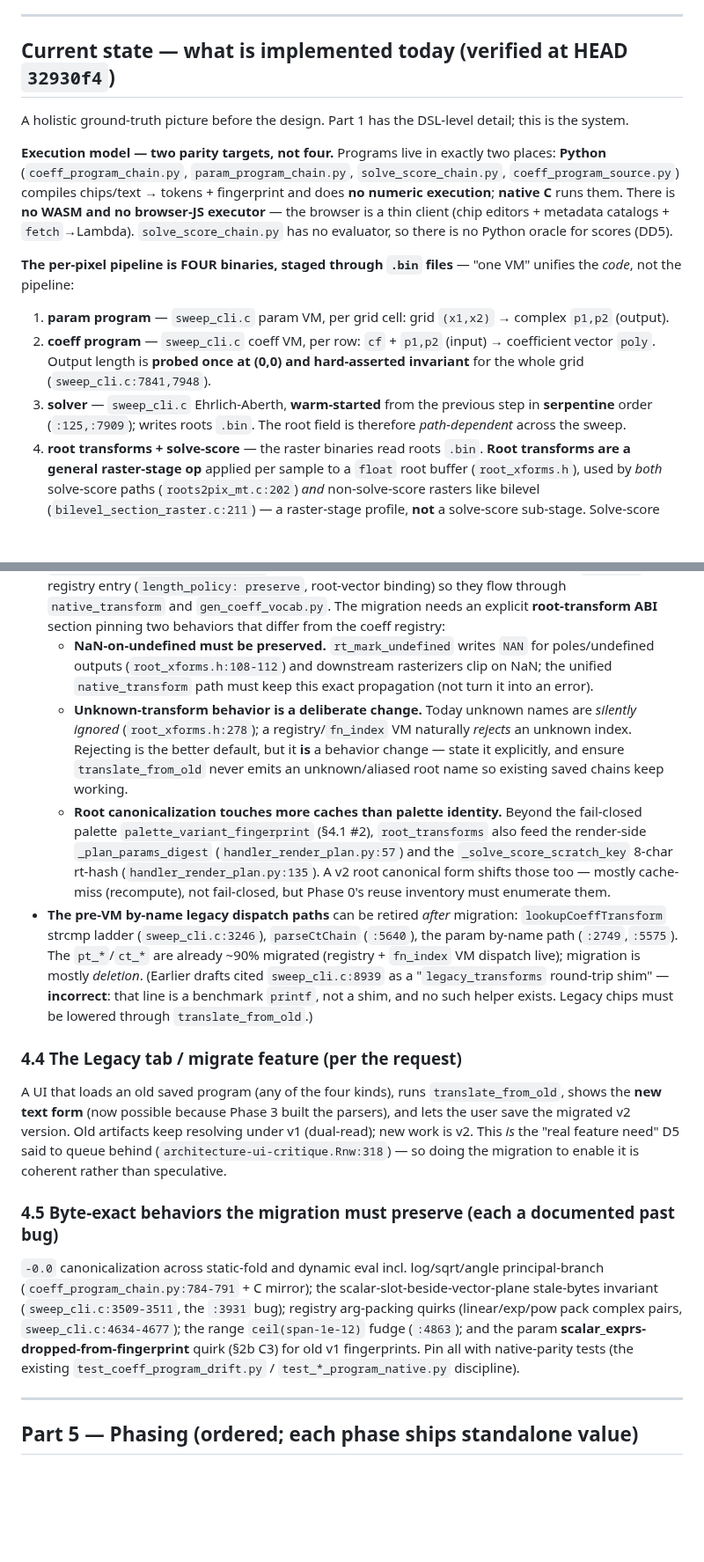
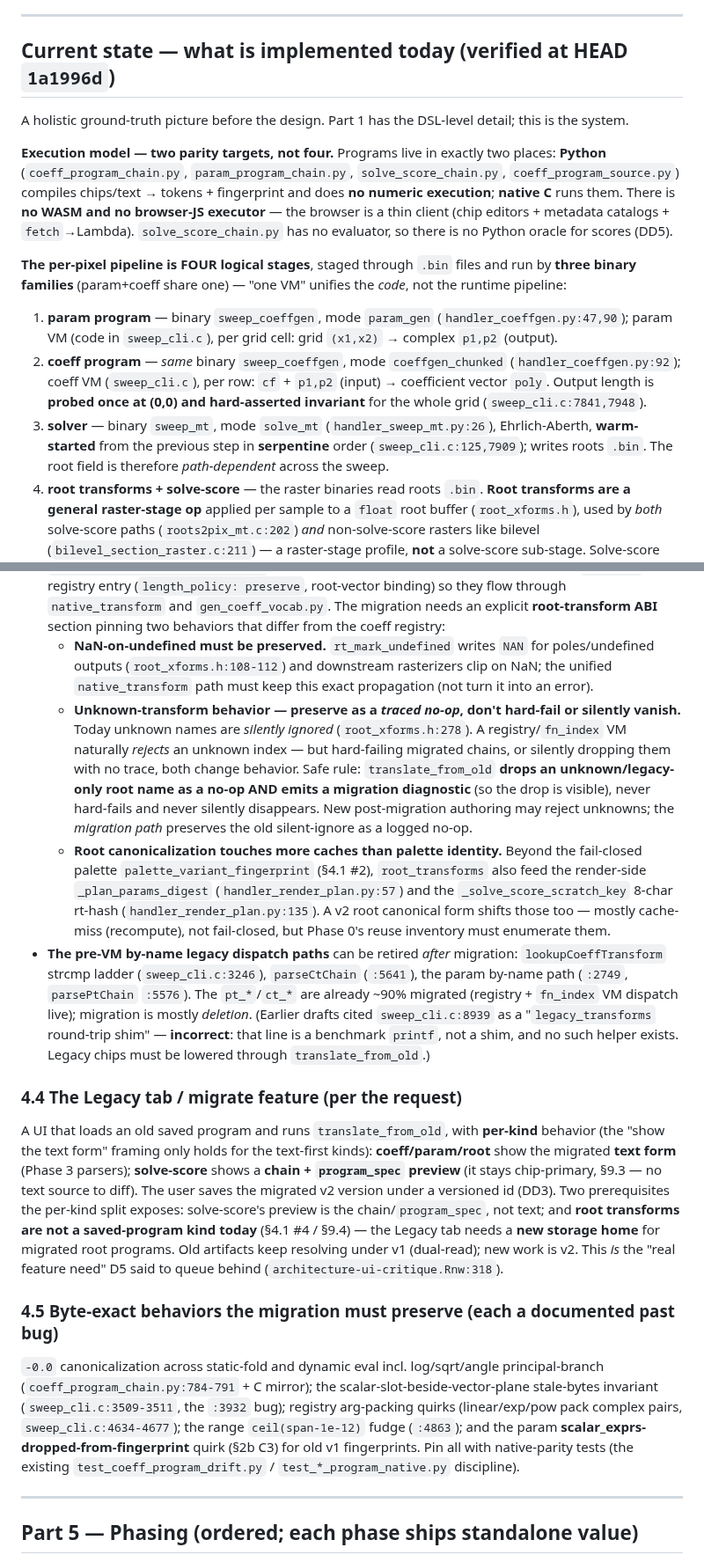
Before and after one commit to nassuphis/karpo_hackathon, a Markdown page: polypaint/code-review-18.md, 2 parts joined by grey strips. Shown at 88% size. Rendered like a GitHub page; blank space fills up the shorter version.

```diff
--- a/polypaint/code-review-18.md
+++ b/polypaint/code-review-18.md
@@ -19,16 +19,16 @@ Recommendation up front: **Phase 0 (add `spec_version` + dual-read) and Phase 1
 
 ---
 
-## Current state — what is implemented today (verified at HEAD `32930f4`)
+## Current state — what is implemented today (verified at HEAD `1a1996d`)
 
 A holistic ground-truth picture before the design. Part 1 has the DSL-level detail; this is the system.
 
 **Execution model — two parity targets, not four.** Programs live in exactly two places: **Python** (`coeff_program_chain.py`, `param_program_chain.py`, `solve_score_chain.py`, `coeff_program_source.py`) compiles chips/text → tokens + fingerprint and does **no numeric execution**; **native C** runs them. There is **no WASM and no browser-JS executor** — the browser is a thin client (chip editors + metadata catalogs + `fetch`→Lambda). `solve_score_chain.py` has no evaluator, so there is no Python oracle for scores (DD5).
 
-**The per-pixel pipeline is FOUR binaries, staged through `.bin` files** — "one VM" unifies the *code*, not the pipeline:
-1. **param program** — `sweep_cli.c` param VM, per grid cell: grid `(x1,x2)` → complex `p1,p2` (output).
-2. **coeff program** — `sweep_cli.c` coeff VM, per row: `cf` + `p1,p2` (input) → coefficient vector `poly`. Output length is **probed once at (0,0) and hard-asserted invariant** for the whole grid (`sweep_cli.c:7841,7948`).
-3. **solver** — `sweep_cli.c` Ehrlich-Aberth, **warm-started** from the previous step in **serpentine** order (`:125,:7909`); writes roots `.bin`. The root field is therefore *path-dependent* across the sweep.
+**The per-pixel pipeline is FOUR logical stages**, staged through `.bin` files and run by **three binary families** (param+coeff share one) — "one VM" unifies the *code*, not the runtime pipeline:
+1. **param program** — binary `sweep_coeffgen`, mode `param_gen` (`handler_coeffgen.py:47,90`); param VM (code in `sweep_cli.c`), per grid cell: grid `(x1,x2)` → complex `p1,p2` (output).
+2. **coeff program** — *same* binary `sweep_coeffgen`, mode `coeffgen_chunked` (`handler_coeffgen.py:92`); coeff VM (`sweep_cli.c`), per row: `cf` + `p1,p2` (input) → coefficient vector `poly`. Output length is **probed once at (0,0) and hard-asserted invariant** for the whole grid (`sweep_cli.c:7841,7948`).
+3. **solver** — binary `sweep_mt`, mode `solve_mt` (`handler_sweep_mt.py:26`), Ehrlich-Aberth, **warm-started** from the previous step in **serpentine** order (`sweep_cli.c:125,7909`); writes roots `.bin`. The root field is therefore *path-dependent* across the sweep.
 4. **root transforms + solve-score** — the raster binaries read roots `.bin`. **Root transforms are a general raster-stage op** applied per sample to a `float` root buffer (`root_xforms.h`), used by *both* solve-score paths (`roots2pix_mt.c:202`) *and* non-solve-score rasters like bilevel (`bilevel_section_raster.c:211`) — a raster-stage profile, **not** a solve-score sub-stage. Solve-score then reduces the (optionally transformed) roots → 1 scalar or N channels (`solve_score.h`).
 
 Register handoff carries **direction and type**: param *writes* `p1,p2` with **real-only** `t1,t2` in; coeff *reads* `p1,p2` with **complex** `t1,t2`. A pipeline handoff, not shared registers.
@@ -204,15 +204,15 @@ There is **no `spec_version` anywhere today** (verified: 0 hits) — only three
 - **Two text parsers must be built** (param, root) for text-first authoring — coeff already has one (`coeff_program_source.py`). **Solve-score stays chip-primary** with a read-only text export (§9.3): its declarative metric-prepass + slot-CSE + cross-step lag has no clean text shape. Root is trivial (a flat one-transform-per-line list); param is a subset of coeff's parser — neither is a coeff-sized chunk.
 - **Root transforms must be onboarded into the registry** (`coeff_legacy_registry.json`-style): they're 9 hand-coded `strcmp` arms (`root_xforms.h:246-277`) with a hand-maintained JS mirror (`_rtCatalog`, `js/07-transform-catalogs.js:273`), *not* in the generated-vocab pipeline. Give each a `fn_index` + registry entry (`length_policy: preserve`, root-vector binding) so they flow through `native_transform` and `gen_coeff_vocab.py`. The migration needs an explicit **root-transform ABI** section pinning two behaviors that differ from the coeff registry:
   - **NaN-on-undefined must be preserved.** `rt_mark_undefined` writes `NAN` for poles/undefined outputs (`root_xforms.h:108-112`) and downstream rasterizers clip on NaN; the unified `native_transform` path must keep this exact propagation (not turn it into an error).
-  - **Unknown-transform behavior is a deliberate change.** Today unknown names are *silently ignored* (`root_xforms.h:278`); a registry/`fn_index` VM naturally *rejects* an unknown index. Rejecting is the better default, but it **is** a behavior change — state it explicitly, and ensure `translate_from_old` never emits an unknown/aliased root name so existing saved chains keep working.
+  - **Unknown-transform behavior — preserve as a *traced no-op*, don't hard-fail or silently vanish.** Today unknown names are *silently ignored* (`root_xforms.h:278`). A registry/`fn_index` VM naturally *rejects* an unknown index — but hard-failing migrated chains, or silently dropping them with no trace, both change behavior. Safe rule: `translate_from_old` **drops an unknown/legacy-only root name as a no-op AND emits a migration diagnostic** (so the drop is visible), never hard-fails and never silently disappears. New post-migration authoring may reject unknowns; the *migration path* preserves the old silent-ignore as a logged no-op.
   - **Root canonicalization touches more caches than palette identity.** Beyond the fail-closed palette `palette_variant_fingerprint` (§4.1 #2), `root_transforms` also feed the render-side `_plan_params_digest` (`handler_render_plan.py:57`) and the `_solve_score_scratch_key` 8-char rt-hash (`handler_render_plan.py:135`). A v2 root canonical form shifts those too — mostly cache-miss (recompute), not fail-closed, but Phase 0's reuse inventory must enumerate them.
-- **The pre-VM by-name legacy dispatch paths** can be retired *after* migration: `lookupCoeffTransform` strcmp ladder (`sweep_cli.c:3246`), `parseCtChain` (`:5640`), the param by-name path (`:2749`,`:5575`). The `pt_*`/`ct_*` are already ~90% migrated (registry + `fn_index` VM dispatch live); migration is mostly *deletion*. (Earlier drafts cited `sweep_cli.c:8939` as a "`legacy_transforms` round-trip shim" — **incorrect**: that line is a benchmark `printf`, not a shim, and no such helper exists. Legacy chips must be lowered through `translate_from_old`.)
+- **The pre-VM by-name legacy dispatch paths** can be retired *after* migration: `lookupCoeffTransform` strcmp ladder (`sweep_cli.c:3246`), `parseCtChain` (`:5641`), the param by-name path (`:2749`, `parsePtChain` `:5576`). The `pt_*`/`ct_*` are already ~90% migrated (registry + `fn_index` VM dispatch live); migration is mostly *deletion*. (Earlier drafts cited `sweep_cli.c:8939` as a "`legacy_transforms` round-trip shim" — **incorrect**: that line is a benchmark `printf`, not a shim, and no such helper exists. Legacy chips must be lowered through `translate_from_old`.)
 
 ### 4.4 The Legacy tab / migrate feature (per the request)
-A UI that loads an old saved program (any of the four kinds), runs `translate_from_old`, shows the **new text form** (now possible because Phase 3 built the parsers), and lets the user save the migrated v2 version. Old artifacts keep resolving under v1 (dual-read); new work is v2. This *is* the "real feature need" D5 said to queue behind (`architecture-ui-critique.Rnw:318`) — so doing the migration to enable it is coherent rather than speculative.
+A UI that loads an old saved program and runs `translate_from_old`, with **per-kind** behavior (the "show the text form" framing only holds for the text-first kinds): **coeff/param/root** show the migrated **text form** (Phase 3 parsers); **solve-score** shows a **chain + `program_spec` preview** (it stays chip-primary, §9.3 — no text source to diff). The user saves the migrated v2 version under a versioned id (DD3). Two prerequisites the per-kind split exposes: solve-score's preview is the chain/`program_spec`, not text; and **root transforms are not a saved-program kind today** (§4.1 #4 / §9.4) — the Legacy tab needs a **new storage home** for migrated root programs. Old artifacts keep resolving under v1 (dual-read); new work is v2. This *is* the "real feature need" D5 said to queue behind (`architecture-ui-critique.Rnw:318`).
 
 ### 4.5 Byte-exact behaviors the migration must preserve (each a documented past bug)
-`-0.0` canonicalization across static-fold and dynamic eval incl. log/sqrt/angle principal-branch (`coeff_program_chain.py:784-791` + C mirror); the scalar-slot-beside-vector-plane stale-bytes invariant (`sweep_cli.c:3509-3511`, the `:3931` bug); registry arg-packing quirks (linear/exp/pow pack complex pairs, `sweep_cli.c:4634-4677`); the range `ceil(span-1e-12)` fudge (`:4863`); and the param **scalar_exprs-dropped-from-fingerprint** quirk (§2b C3) for old v1 fingerprints. Pin all with native-parity tests (the existing `test_coeff_program_drift.py` / `test_*_program_native.py` discipline).
+`-0.0` canonicalization across static-fold and dynamic eval incl. log/sqrt/angle principal-branch (`coeff_program_chain.py:784-791` + C mirror); the scalar-slot-beside-vector-plane stale-bytes invariant (`sweep_cli.c:3509-3511`, the `:3932` bug); registry arg-packing quirks (linear/exp/pow pack complex pairs, `sweep_cli.c:4634-4677`); the range `ceil(span-1e-12)` fudge (`:4863`); and the param **scalar_exprs-dropped-from-fingerprint** quirk (§2b C3) for old v1 fingerprints. Pin all with native-parity tests (the existing `test_coeff_program_drift.py` / `test_*_program_native.py` discipline).
 
 ---
 
```
Also changed, not shown: other parts of polypaint/code-review-18.md (+13 -13 lines).
